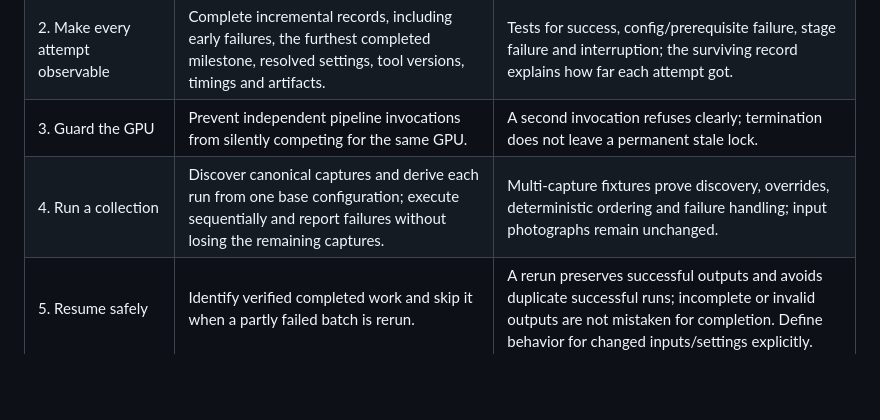
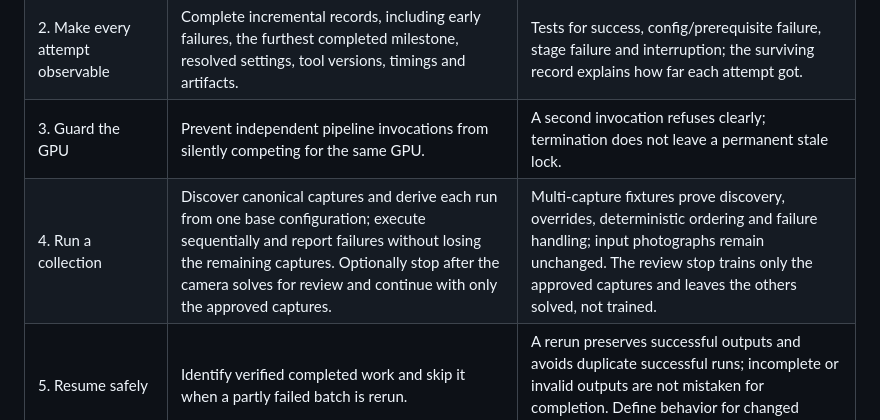
Before and after one commit to alex-feldman/jsps-dt4ag, a Markdown page: docs/v0.3.0-release-plan.md, the part around the change. Rendered like a GitHub page; blank space fills up the shorter version.

```diff
--- a/docs/v0.3.0-release-plan.md
+++ b/docs/v0.3.0-release-plan.md
@@ -23,7 +23,7 @@ not consume version numbers; finished, tested groups of changes become releases.
 | 1. Establish the record foundation | Extend alpha.11 catalog job records as the authoritative invocation outcome model, as approved in ROADMAP. Use the gap assessment below to scope implementation. | Preserve existing job IDs and evidence links; define additive fields or a versioned migration and check consumer compatibility before changing the schema. |
 | 2. Make every attempt observable | Complete incremental records, including early failures, the furthest completed milestone, resolved settings, tool versions, timings and artifacts. | Tests for success, config/prerequisite failure, stage failure and interruption; the surviving record explains how far each attempt got. |
 | 3. Guard the GPU | Prevent independent pipeline invocations from silently competing for the same GPU. | A second invocation refuses clearly; termination does not leave a permanent stale lock. |
-| 4. Run a collection | Discover canonical captures and derive each run from one base configuration; execute sequentially and report failures without losing the remaining captures. | Multi-capture fixtures prove discovery, overrides, deterministic ordering and failure handling; input photographs remain unchanged. |
+| 4. Run a collection | Discover canonical captures and derive each run from one base configuration; execute sequentially and report failures without losing the remaining captures. Optionally stop after the camera solves for review and continue with only the approved captures. | Multi-capture fixtures prove discovery, overrides, deterministic ordering and failure handling; input photographs remain unchanged. The review stop trains only the approved captures and leaves the others solved, not trained. |
 | 5. Resume safely | Identify verified completed work and skip it when a partly failed batch is rerun. | A rerun preserves successful outputs and avoids duplicate successful runs; incomplete or invalid outputs are not mistaken for completion. Define behavior for changed inputs/settings explicitly. |
 | 6. Summarize from records | Provide the rebuildable catalog index and catalog batch provenance linking all attempts. | Deleting and rebuilding the index preserves the same answers; batch membership and each failure remain traceable to authoritative records. |
 | 7. Prove the collection promise | Exercise the full documented route on a real collection, including a controlled failure and rerun. | For every capture: success/failure, elapsed time, output artifacts and failure milestone are recoverable. Successful captures are skipped on rerun. All ROADMAP v0.3.0 criteria have evidence. |
```
Also changed, not shown: ROADMAP.md (+3 -0 lines).
